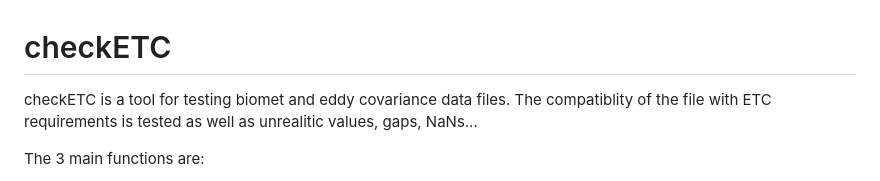
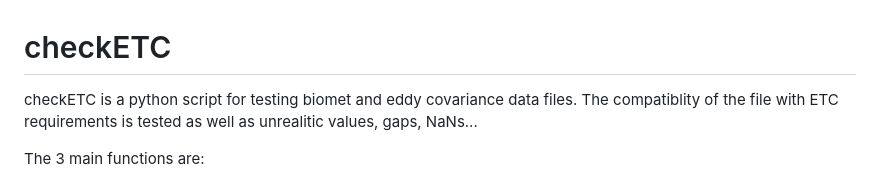
Before and after one commit to EricLarmanou/checkETC, a Markdown page: README.md, the part around one of its changes. Drawn GitHub-style.

````diff
--- a/README.md
+++ b/README.md
@@ -1,5 +1,5 @@
 # checkETC
-checkETC is a tool for testing biomet and eddy covariance data files. The compatiblity of the file with ETC requirements is tested as well as unrealitic values, gaps, NaNs...
+checkETC is a python script for testing biomet and eddy covariance data files. The compatiblity of the file with ETC requirements is tested as well as unrealitic values, gaps, NaNs...
 
 The 3 main functions are:
 - ```QC(Site, DateCheck = None)```: perform tests on 1 specific day. A html file (Report.html) is produced. A csv file (Flags.csv) is also produced, with one alert flag per file type. Finally for each data file, a html file containg plots is produced (the plot files generation can be diables in the ini file). All the files are generated at the location specified in the config file (see below).
````
Also changed, not shown: other parts of README.md (+3 -3 lines).
